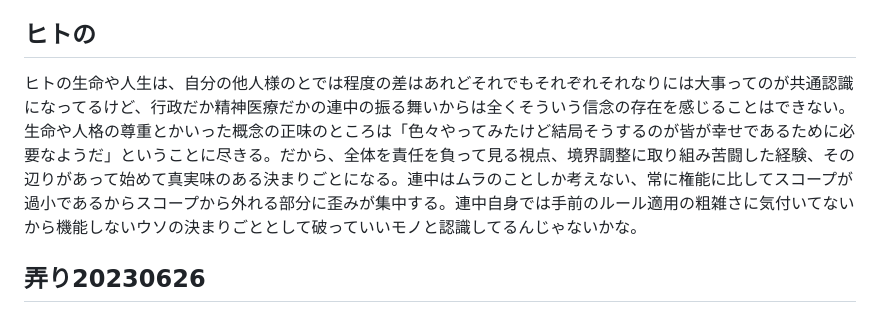
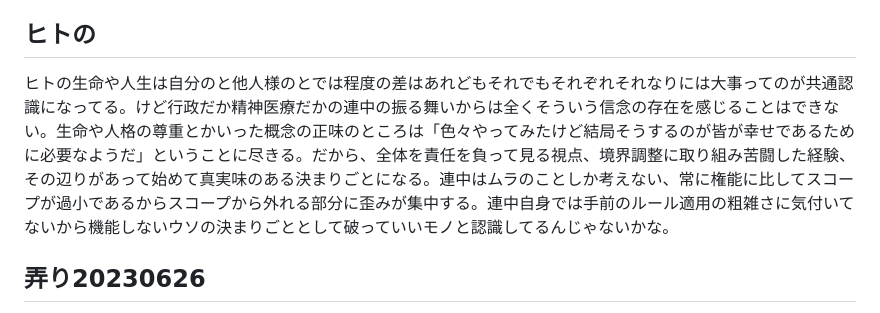
Before and after one commit to ozzymon/httpsvr, a Markdown page: misc.md, the part around the change. GitHub-like rendering.

```diff
--- a/misc.md
+++ b/misc.md
@@ -10,7 +10,7 @@
 
 ## ヒトの
 
-ヒトの生命や人生は、自分の他人様のとでは程度の差はあれどそれでもそれぞれそれなりには大事ってのが共通認識になってるけど、行政だか精神医療だかの連中の振る舞いからは全くそういう信念の存在を感じることはできない。生命や人格の尊重とかいった概念の正味のところは「色々やってみたけど結局そうするのが皆が幸せであるために必要なようだ」ということに尽きる。だから、全体を責任を負って見る視点、境界調整に取り組み苦闘した経験、その辺りがあって始めて真実味のある決まりごとになる。連中はムラのことしか考えない、常に権能に比してスコープが過小であるからスコープから外れる部分に歪みが集中する。連中自身では手前のルール適用の粗雑さに気付いてないから機能しないウソの決まりごととして破っていいモノと認識してるんじゃないかな。
+ヒトの生命や人生は自分のと他人様のとでは程度の差はあれどもそれでもそれぞれそれなりには大事ってのが共通認識になってる。けど行政だか精神医療だかの連中の振る舞いからは全くそういう信念の存在を感じることはできない。生命や人格の尊重とかいった概念の正味のところは「色々やってみたけど結局そうするのが皆が幸せであるために必要なようだ」ということに尽きる。だから、全体を責任を負って見る視点、境界調整に取り組み苦闘した経験、その辺りがあって始めて真実味のある決まりごとになる。連中はムラのことしか考えない、常に権能に比してスコープが過小であるからスコープから外れる部分に歪みが集中する。連中自身では手前のルール適用の粗雑さに気付いてないから機能しないウソの決まりごととして破っていいモノと認識してるんじゃないかな。
 
 
 ## 弄り20230626
```
